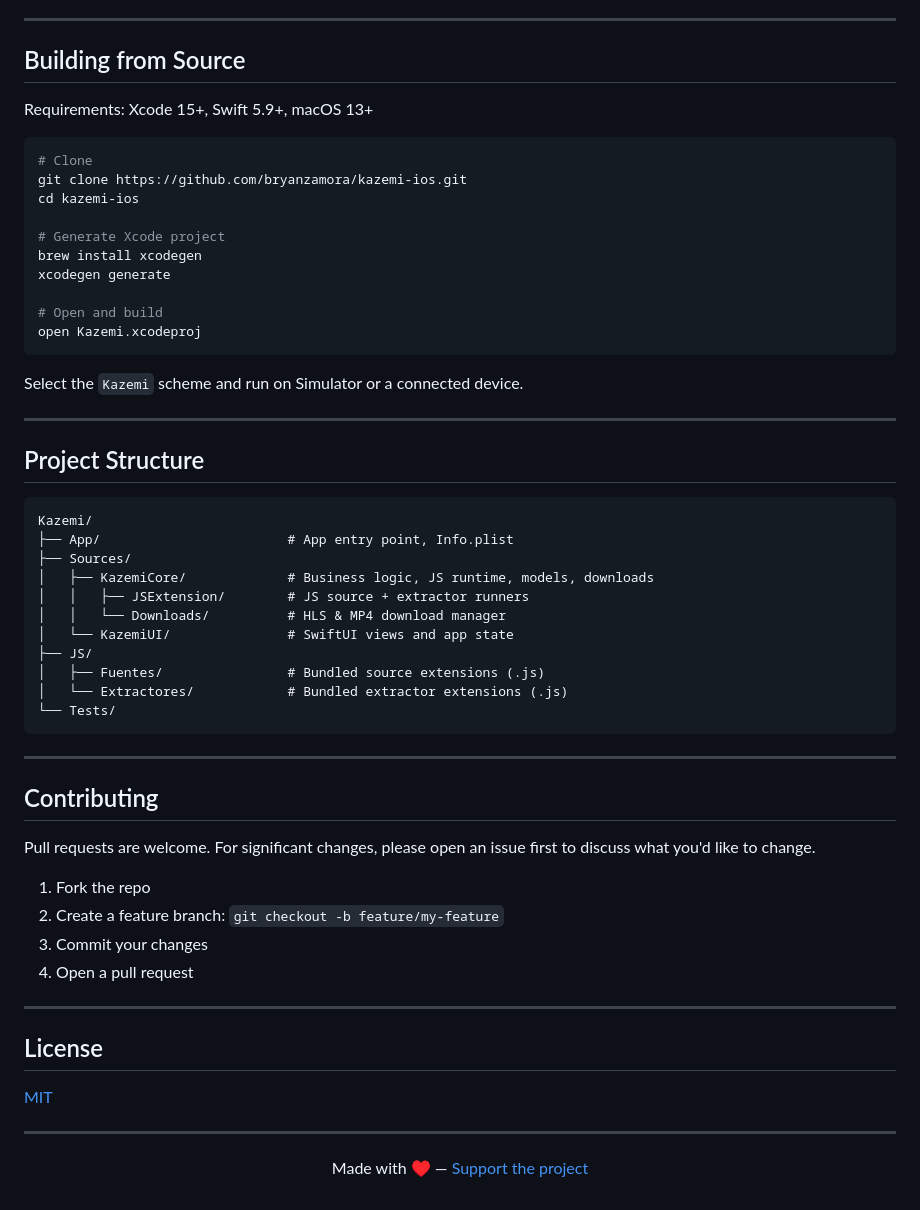
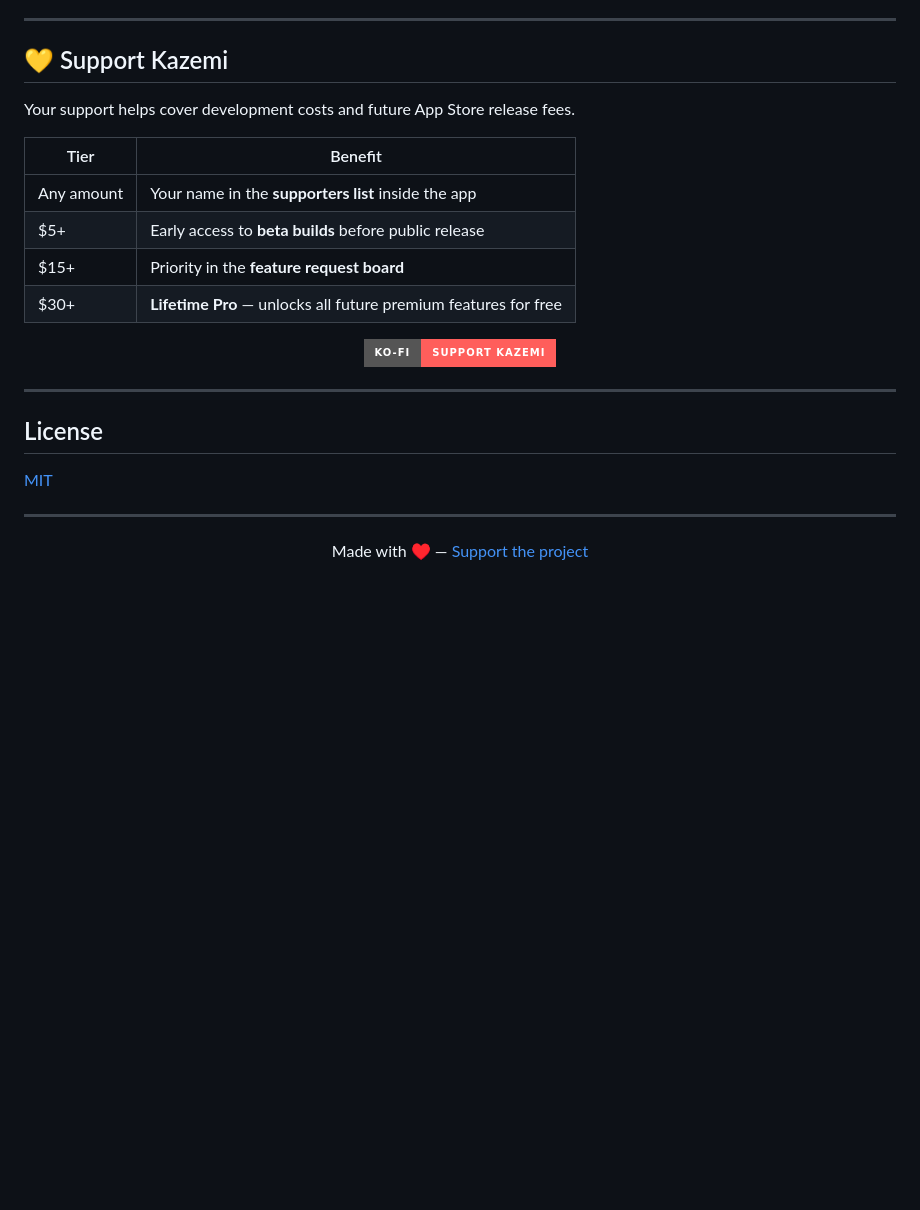
Before and after one commit to kazemiapp/Kazemi, a Markdown page: README.md, the part around one of its changes. Drawn GitHub-style; badges without logos; blank space fills up the shorter version.

````diff
--- a/README.md
+++ b/README.md
@@ -189,53 +154,22 @@ console.log(message)             // → appears in the app's debug log
 
 ---
 
-## Building from Source
+## 💛 Support Kazemi
 
-Requirements: Xcode 15+, Swift 5.9+, macOS 13+
+Your support helps cover development costs and future App Store release fees.
 
-```bash
-# Clone
-git clone https://github.com/bryanzamora/kazemi-ios.git
-cd kazemi-ios
+| Tier | Benefit |
+|------|---------|
+| Any amount | Your name in the **supporters list** inside the app |
+| $5+ | Early access to **beta builds** before public release |
+| $15+ | Priority in the **feature request board** |
+| $30+ | **Lifetime Pro** — unlocks all future premium features for free |
 
-# Generate Xcode project
-brew install xcodegen
-xcodegen generate
-
-# Open and build
-open Kazemi.xcodeproj
-```
-
-Select the `Kazemi` scheme and run on Simulator or a connected device.
-
----
-
-## Project Structure
-
-```
-Kazemi/
-├── App/                        # App entry point, Info.plist
-├── Sources/
-│   ├── KazemiCore/             # Business logic, JS runtime, models, downloads
-│   │   ├── JSExtension/        # JS source + extractor runners
-│   │   └── Downloads/          # HLS & MP4 download manager
-│   └── KazemiUI/               # SwiftUI views and app state
-├── JS/
-│   ├── Fuentes/                # Bundled source extensions (.js)
-│   └── Extractores/            # Bundled extractor extensions (.js)
-└── Tests/
-```
-
----
-
-## Contributing
-
-Pull requests are welcome. For significant changes, please open an issue first to discuss what you'd like to change.
-
-1. Fork the repo
-2. Create a feature branch: `git checkout -b feature/my-feature`
-3. Commit your changes
-4. Open a pull request
+<p align="center">
+  <a href="https://ko-fi.com/kazemiapp">
+    <img src="https://img.shields.io/badge/Ko--fi-Support%20Kazemi-FF5E5B?style=for-the-badge&logo=ko-fi&logoColor=white" />
+  </a>
+</p>
 
 ---
 
````
Also changed, not shown: other parts of README.md (+13 -48 lines).
